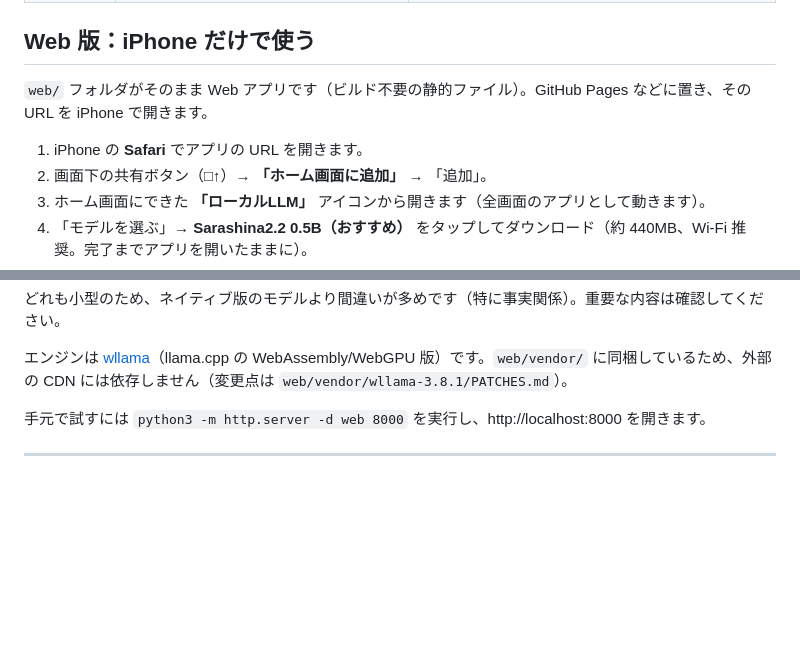
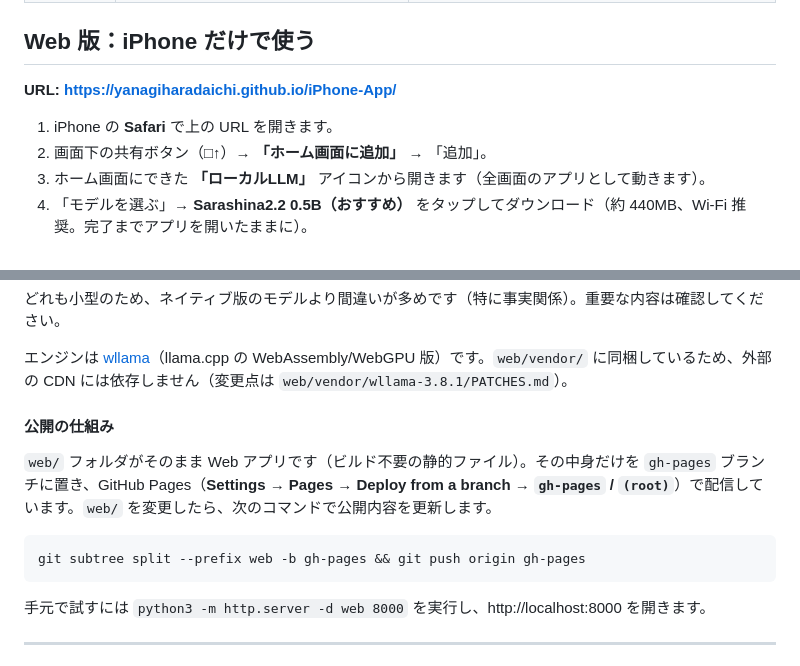
Before and after one commit to YanagiharaDaichi/iPhone-App, a Markdown page: README.md, 2 parts joined by grey strips. Rendered like a GitHub page; blank space fills up the shorter version.

Commit message:
Document the GitHub Pages URL and how to update it
The web app is published from the gh-pages branch, which holds only the
contents of web/.

Co-Authored-By: Claude Opus 5.5 <noreply@anthropic.com>
Claude-Session: https://claude.ai/code/session_01FTpw3K1EGfCwiYR2CThFuq

````diff
--- a/README.md
+++ b/README.md
@@ -13,9 +13,9 @@ iPhone の中だけで動く AI チャットアプリです。モデルを一度
 
 ## Web 版：iPhone だけで使う
 
-`web/` フォルダがそのまま Web アプリです（ビルド不要の静的ファイル）。GitHub Pages などに置き、その URL を iPhone で開きます。
+**URL: https://yanagiharadaichi.github.io/iPhone-App/**
 
-1. iPhone の **Safari** でアプリの URL を開きます。
+1. iPhone の **Safari** で上の URL を開きます。
 2. 画面下の共有ボタン（□↑）→ **「ホーム画面に追加」** → 「追加」。
 3. ホーム画面にできた **「ローカルLLM」** アイコンから開きます（全画面のアプリとして動きます）。
 4. 「モデルを選ぶ」→ **Sarashina2.2 0.5B（おすすめ）** をタップしてダウンロード（約 440MB、Wi-Fi 推奨。完了までアプリを開いたままに）。
@@ -35,6 +35,14 @@ iPhone の中だけで動く AI チャットアプリです。モデルを一度
 どれも小型のため、ネイティブ版のモデルより間違いが多めです（特に事実関係）。重要な内容は確認してください。
 
 エンジンは [wllama](https://github.com/ngxson/wllama)（llama.cpp の WebAssembly/WebGPU 版）です。`web/vendor/` に同梱しているため、外部の CDN には依存しません（変更点は `web/vendor/wllama-3.8.1/PATCHES.md`）。
+
+#### 公開の仕組み
+
+`web/` フォルダがそのまま Web アプリです（ビルド不要の静的ファイル）。その中身だけを `gh-pages` ブランチに置き、GitHub Pages（**Settings → Pages → Deploy from a branch → `gh-pages` / `(root)`**）で配信しています。`web/` を変更したら、次のコマンドで公開内容を更新します。
+
+```sh
+git subtree split --prefix web -b gh-pages && git push origin gh-pages
+```
 
 手元で試すには `python3 -m http.server -d web 8000` を実行し、http://localhost:8000 を開きます。
 
````
